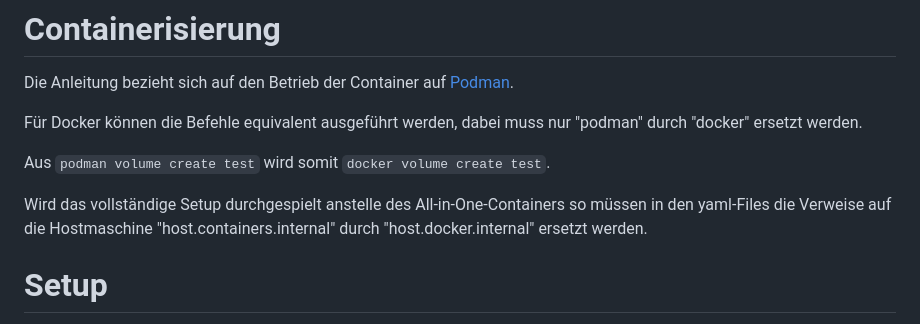
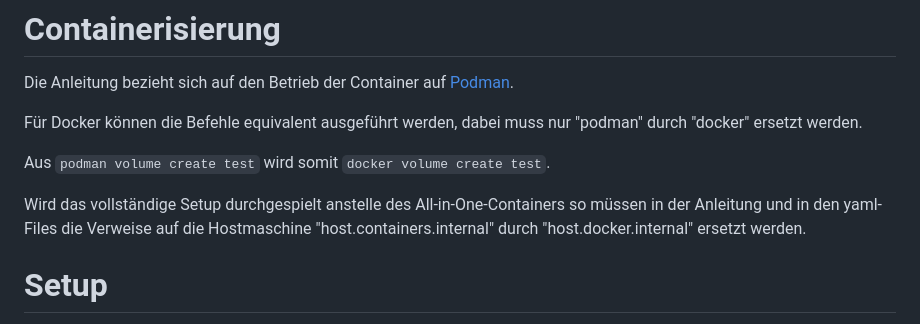
Before and after one commit to stafel/blog-backend, a Markdown page: metrics.md, the part around the change. Rendered like a GitHub page.

Commit message:
docs: add note about hostmachine name in guide too

````diff
--- a/metrics.md
+++ b/metrics.md
@@ -18,7 +18,7 @@ Für Docker können die Befehle equivalent ausgeführt werden, dabei muss nur "p
 
 Aus ```podman volume create test``` wird somit ```docker volume create test```.
 
-Wird das vollständige Setup durchgespielt anstelle des All-in-One-Containers so müssen in den yaml-Files die Verweise auf die Hostmaschine "host.containers.internal" durch "host.docker.internal" ersetzt werden.
+Wird das vollständige Setup durchgespielt anstelle des All-in-One-Containers so müssen in der Anleitung und in den yaml-Files die Verweise auf die Hostmaschine "host.containers.internal" durch "host.docker.internal" ersetzt werden.
 
 # Setup
 
````
